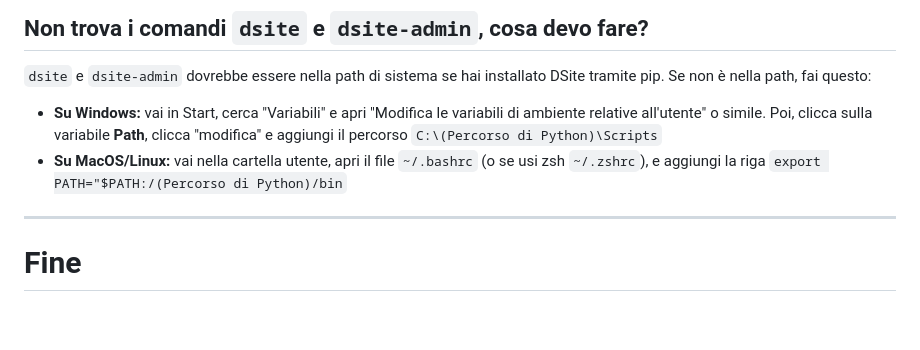
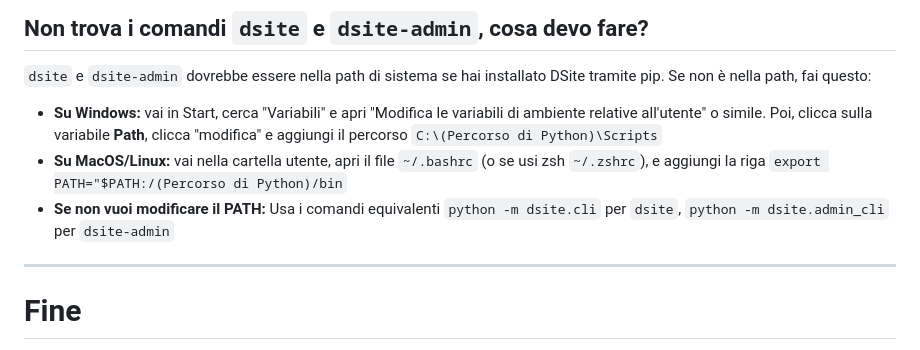
Before and after one commit to DeMENIGECO/dsite-project, a Markdown page: it/1.0.0/faqs.md, the part around the change. GitHub-like rendering; blank space fills up the shorter version.

Commit message:
Aggiunta nella risoluzione dei comandi non trovati un'opzione se non si vuole modificare il PATH

```diff
--- a/it/1.0.0/faqs.md
+++ b/it/1.0.0/faqs.md
@@ -534,6 +534,7 @@ sudo chmod +x dsite-admin
 
 - **Su Windows:** vai in Start, cerca "Variabili" e apri "Modifica le variabili di ambiente relative all'utente" o simile. Poi, clicca sulla variabile **Path**, clicca "modifica" e aggiungi il percorso `C:\(Percorso di Python)\Scripts`
 - **Su MacOS/Linux:** vai nella cartella utente, apri il file `~/.bashrc` (o se usi zsh `~/.zshrc`), e aggiungi la riga `export PATH="$PATH:/(Percorso di Python)/bin`
+- **Se non vuoi modificare il PATH:** Usa i comandi equivalenti `python -m dsite.cli` per `dsite`, `python -m dsite.admin_cli` per `dsite-admin`
 
 ---
 
```
